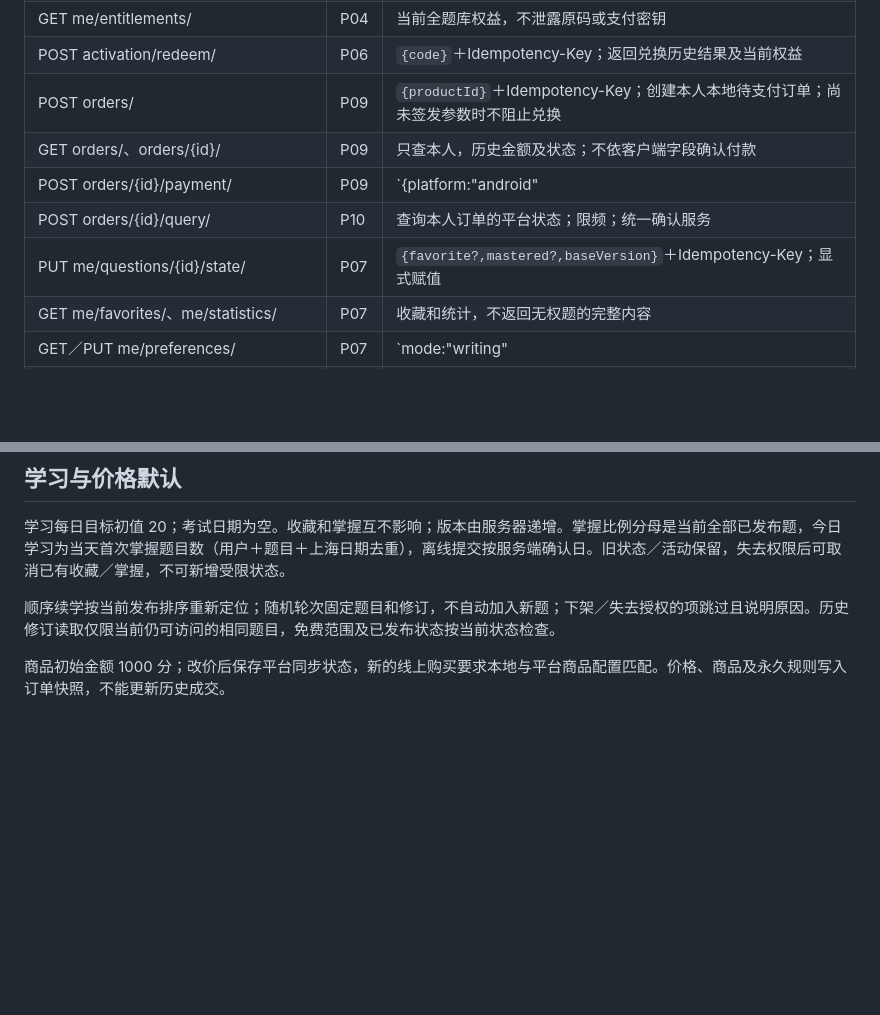
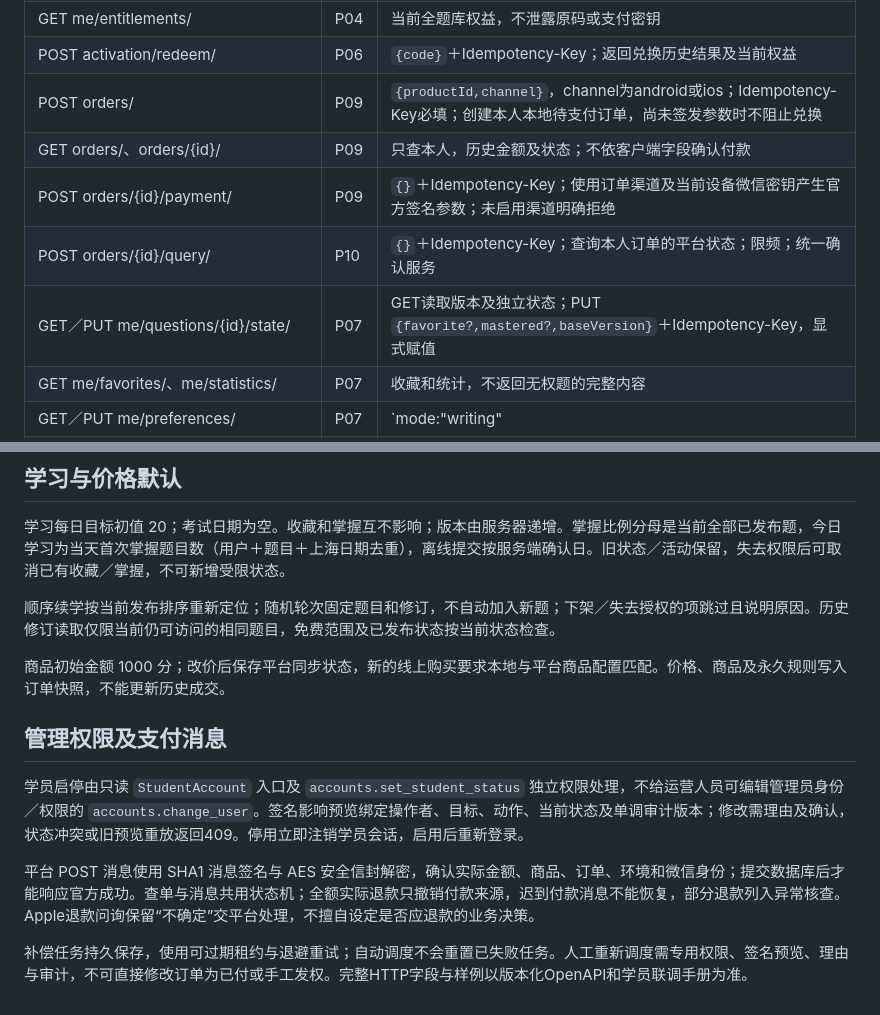
Before and after one commit to INHaiLing/wxz-, a Markdown page: doc/后端共享接口契约-v1.md, 2 parts joined by grey strips. Drawn GitHub-style; blank space fills up the shorter version.

Commit message:
docs(api): align payment inputs and isolated student administration

```diff
--- a/doc/后端共享接口契约-v1.md
+++ b/doc/后端共享接口契约-v1.md
@@ -16,11 +16,11 @@
 | GET products/ | P04 | 全题库单商品、金额分、永久规则、渠道可购买状态 |
 | GET me/entitlements/ | P04 | 当前全题库权益，不泄露原码或支付密钥 |
 | POST activation/redeem/ | P06 | `{code}`＋Idempotency-Key；返回兑换历史结果及当前权益 |
-| POST orders/ | P09 | `{productId}`＋Idempotency-Key；创建本人本地待支付订单；尚未签发参数时不阻止兑换 |
+| POST orders/ | P09 | `{productId,channel}`，channel为android或ios；Idempotency-Key必填；创建本人本地待支付订单，尚未签发参数时不阻止兑换 |
 | GET orders/、orders/{id}/ | P09 | 只查本人，历史金额及状态；不依客户端字段确认付款 |
-| POST orders/{id}/payment/ | P09 | `{platform:"android"|"ios"}`＋Idempotency-Key；官方签名参数；未启用渠道明确拒绝 |
-| POST orders/{id}/query/ | P10 | 查询本人订单的平台状态；限频；统一确认服务 |
-| PUT me/questions/{id}/state/ | P07 | `{favorite?,mastered?,baseVersion}`＋Idempotency-Key；显式赋值 |
+| POST orders/{id}/payment/ | P09 | `{}`＋Idempotency-Key；使用订单渠道及当前设备微信密钥产生官方签名参数；未启用渠道明确拒绝 |
+| POST orders/{id}/query/ | P10 | `{}`＋Idempotency-Key；查询本人订单的平台状态；限频；统一确认服务 |
+| GET／PUT me/questions/{id}/state/ | P07 | GET读取版本及独立状态；PUT `{favorite?,mastered?,baseVersion}`＋Idempotency-Key，显式赋值 |
 | GET me/favorites/、me/statistics/ | P07 | 收藏和统计，不返回无权题的完整内容 |
 | GET／PUT me/preferences/ | P07 | `mode:"writing"|"reciting"`、目标；PUT 带版本及幂等键 |
 | POST practice/rounds/ | P08 | 明确 source、categoryId 或 articleId、可选 type、mode；幂等新建轮次 |
@@ -68,3 +68,11 @@ accessible_questions(user, queryset=None) -> QuerySet[Question]
 顺序续学按当前发布排序重新定位；随机轮次固定题目和修订，不自动加入新题；下架／失去授权的项跳过且说明原因。历史修订读取仅限当前仍可访问的相同题目，免费范围及已发布状态按当前状态检查。
 
 商品初始金额 1000 分；改价后保存平台同步状态，新的线上购买要求本地与平台商品配置匹配。价格、商品及永久规则写入订单快照，不能更新历史成交。
+
+## 管理权限及支付消息
+
+学员启停由只读 `StudentAccount` 入口及 `accounts.set_student_status` 独立权限处理，不给运营人员可编辑管理员身份／权限的 `accounts.change_user`。签名影响预览绑定操作者、目标、动作、当前状态及单调审计版本；修改需理由及确认，状态冲突或旧预览重放返回409。停用立即注销学员会话，启用后重新登录。
+
+平台 POST 消息使用 SHA1 消息签名与 AES 安全信封解密，确认实际金额、商品、订单、环境和微信身份；提交数据库后才能响应官方成功。查单与消息共用状态机；全额实际退款只撤销付款来源，迟到付款消息不能恢复，部分退款列入异常核查。Apple退款问询保留“不确定”交平台处理，不擅自设定是否应退款的业务决策。
+
+补偿任务持久保存，使用可过期租约与退避重试；自动调度不会重置已失败任务。人工重新调度需专用权限、签名预览、理由与审计，不可直接修改订单为已付或手工发权。完整HTTP字段与样例以版本化OpenAPI和学员联调手册为准。
```
